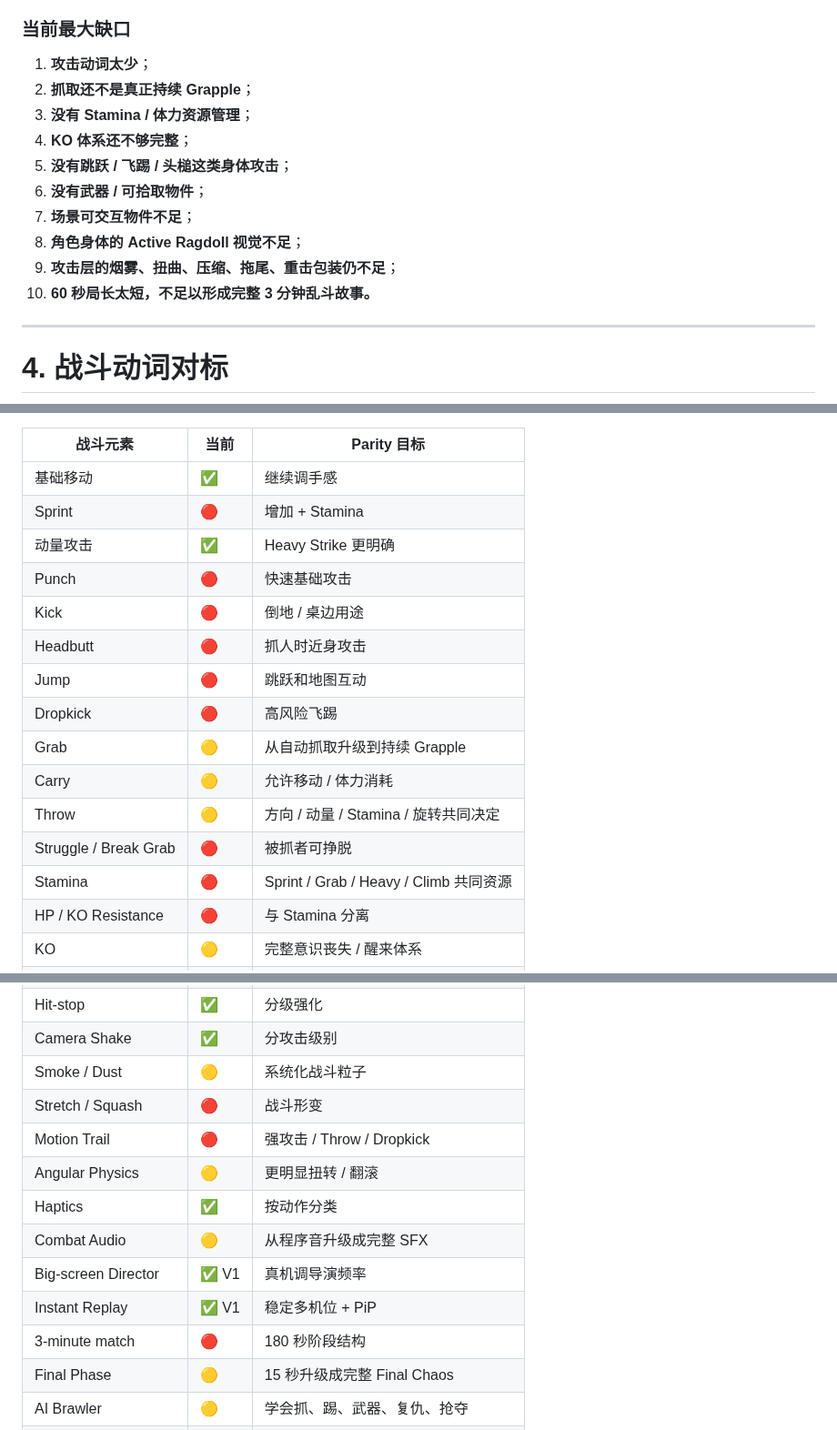
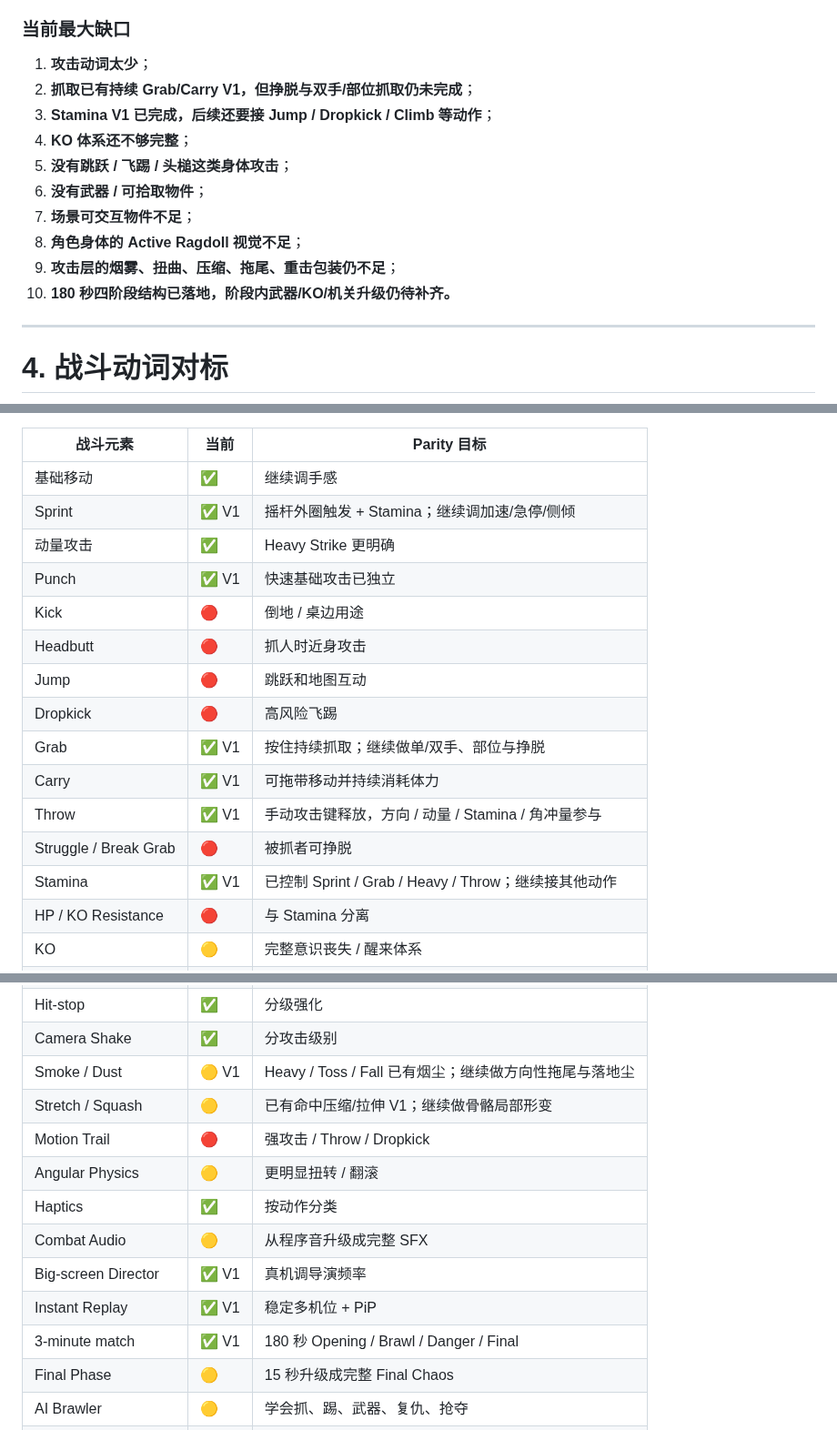
Before and after one commit to exasdwyh-commits/waiting-entertainment-prototype, a Markdown page: docs/PARTY_ANIMALS_PARITY_MATRIX.md, 3 parts joined by grey strips. Shown at 91% size. Rendered like a GitHub page.

Commit message:
docs: mark sprint stamina punch and grapple V1 implemented

```diff
--- a/docs/PARTY_ANIMALS_PARITY_MATRIX.md
+++ b/docs/PARTY_ANIMALS_PARITY_MATRIX.md
@@ -70,15 +70,15 @@
 ### 当前最大缺口
 
 1. **攻击动词太少**；
-2. **抓取还不是真正持续 Grapple**；
-3. **没有 Stamina / 体力资源管理**；
+2. **抓取已有持续 Grab/Carry V1，但挣脱与双手/部位抓取仍未完成**；
+3. **Stamina V1 已完成，后续还要接 Jump / Dropkick / Climb 等动作**；
 4. **KO 体系还不够完整**；
 5. **没有跳跃 / 飞踢 / 头槌这类身体攻击**；
 6. **没有武器 / 可拾取物件**；
 7. **场景可交互物件不足**；
 8. **角色身体的 Active Ragdoll 视觉不足**；
 9. **攻击层的烟雾、扭曲、压缩、拖尾、重击包装仍不足**；
-10. **60 秒局长太短，不足以形成完整 3 分钟乱斗故事。**
+10. **180 秒四阶段结构已落地，阶段内武器/KO/机关升级仍待补齐。**
 
 ---
 
@@ -922,18 +922,18 @@ AI 后续必须学会这些行为，而不只是“找最近目标然后撞”
 | 战斗元素 | 当前 | Parity 目标 |
 | --- | --- | --- |
 | 基础移动 | ✅ | 继续调手感 |
-| Sprint | 🔴 | 增加 + Stamina |
+| Sprint | ✅ V1 | 摇杆外圈触发 + Stamina；继续调加速/急停/侧倾 |
 | 动量攻击 | ✅ | Heavy Strike 更明确 |
-| Punch | 🔴 | 快速基础攻击 |
+| Punch | ✅ V1 | 快速基础攻击已独立 |
 | Kick | 🔴 | 倒地 / 桌边用途 |
 | Headbutt | 🔴 | 抓人时近身攻击 |
 | Jump | 🔴 | 跳跃和地图互动 |
 | Dropkick | 🔴 | 高风险飞踢 |
-| Grab | 🟡 | 从自动抓取升级到持续 Grapple |
-| Carry | 🟡 | 允许移动 / 体力消耗 |
-| Throw | 🟡 | 方向 / 动量 / Stamina / 旋转共同决定 |
+| Grab | ✅ V1 | 按住持续抓取；继续做单/双手、部位与挣脱 |
+| Carry | ✅ V1 | 可拖带移动并持续消耗体力 |
+| Throw | ✅ V1 | 手动攻击键释放，方向 / 动量 / Stamina / 角冲量参与 |
 | Struggle / Break Grab | 🔴 | 被抓者可挣脱 |
-| Stamina | 🔴 | Sprint / Grab / Heavy / Climb 共同资源 |
+| Stamina | ✅ V1 | 已控制 Sprint / Grab / Heavy / Throw；继续接其他动作 |
 | HP / KO Resistance | 🔴 | 与 Stamina 分离 |
 | KO | 🟡 | 完整意识丧失 / 醒来体系 |
 | Knockdown | ✅ | 继续做 Active Ragdoll |
@@ -949,15 +949,15 @@ AI 后续必须学会这些行为，而不只是“找最近目标然后撞”
 | Ragdoll Visual | 🟡 | Active Ragdoll |
 | Hit-stop | ✅ | 分级强化 |
 | Camera Shake | ✅ | 分攻击级别 |
-| Smoke / Dust | 🟡 | 系统化战斗粒子 |
-| Stretch / Squash | 🔴 | 战斗形变 |
+| Smoke / Dust | 🟡 V1 | Heavy / Toss / Fall 已有烟尘；继续做方向性拖尾与落地尘 |
+| Stretch / Squash | 🟡 | 已有命中压缩/拉伸 V1；继续做骨骼局部形变 |
 | Motion Trail | 🔴 | 强攻击 / Throw / Dropkick |
 | Angular Physics | 🟡 | 更明显扭转 / 翻滚 |
 | Haptics | ✅ | 按动作分类 |
 | Combat Audio | 🟡 | 从程序音升级成完整 SFX |
 | Big-screen Director | ✅ V1 | 真机调导演频率 |
 | Instant Replay | ✅ V1 | 稳定多机位 + PiP |
-| 3-minute match | 🔴 | 180 秒阶段结构 |
+| 3-minute match | ✅ V1 | 180 秒 Opening / Brawl / Danger / Final |
 | Final Phase | 🟡 | 15 秒升级成完整 Final Chaos |
 | AI Brawler | 🟡 | 学会抓、踢、武器、复仇、抢夺 |
 | FFA | ✅ | 主模式 |
```
Also changed, not shown: other parts of docs/PARTY_ANIMALS_PARITY_MATRIX.md (+4 -4 lines).
